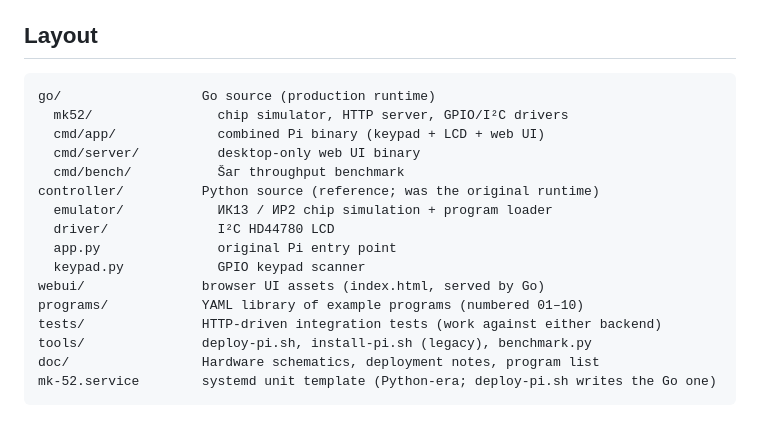
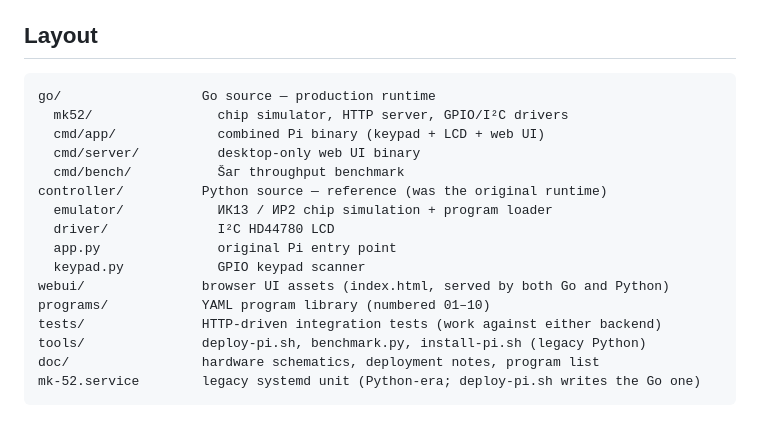
Before and after one commit to gmamaladze/mk-52-retrofit, a Markdown page: README.md, the part around one of its changes. GitHub-like rendering.

````diff
--- a/README.md
+++ b/README.md
@@ -85,20 +99,20 @@ runs at 0.16 ms per Šaг (170× CPython).
 ## Layout
 
 ```
-go/                  Go source (production runtime)
+go/                  Go source — production runtime
   mk52/                chip simulator, HTTP server, GPIO/I²C drivers
   cmd/app/             combined Pi binary (keypad + LCD + web UI)
   cmd/server/          desktop-only web UI binary
   cmd/bench/           Šaг throughput benchmark
-controller/          Python source (reference; was the original runtime)
+controller/          Python source — reference (was the original runtime)
   emulator/            ИК13 / ИР2 chip simulation + program loader
   driver/              I²C HD44780 LCD
   app.py               original Pi entry point
   keypad.py            GPIO keypad scanner
-webui/               browser UI assets (index.html, served by Go)
-programs/            YAML library of example programs (numbered 01–10)
+webui/               browser UI assets (index.html, served by both Go and Python)
+programs/            YAML program library (numbered 01–10)
 tests/               HTTP-driven integration tests (work against either backend)
-tools/               deploy-pi.sh, install-pi.sh (legacy), benchmark.py
-doc/                 Hardware schematics, deployment notes, program list
-mk-52.service        systemd unit template (Python-era; deploy-pi.sh writes the Go one)
+tools/               deploy-pi.sh, benchmark.py, install-pi.sh (legacy Python)
+doc/                 hardware schematics, deployment notes, program list
+mk-52.service        legacy systemd unit (Python-era; deploy-pi.sh writes the Go one)
 ```
````
Also changed, not shown: other parts of README.md (+59 -45 lines).
